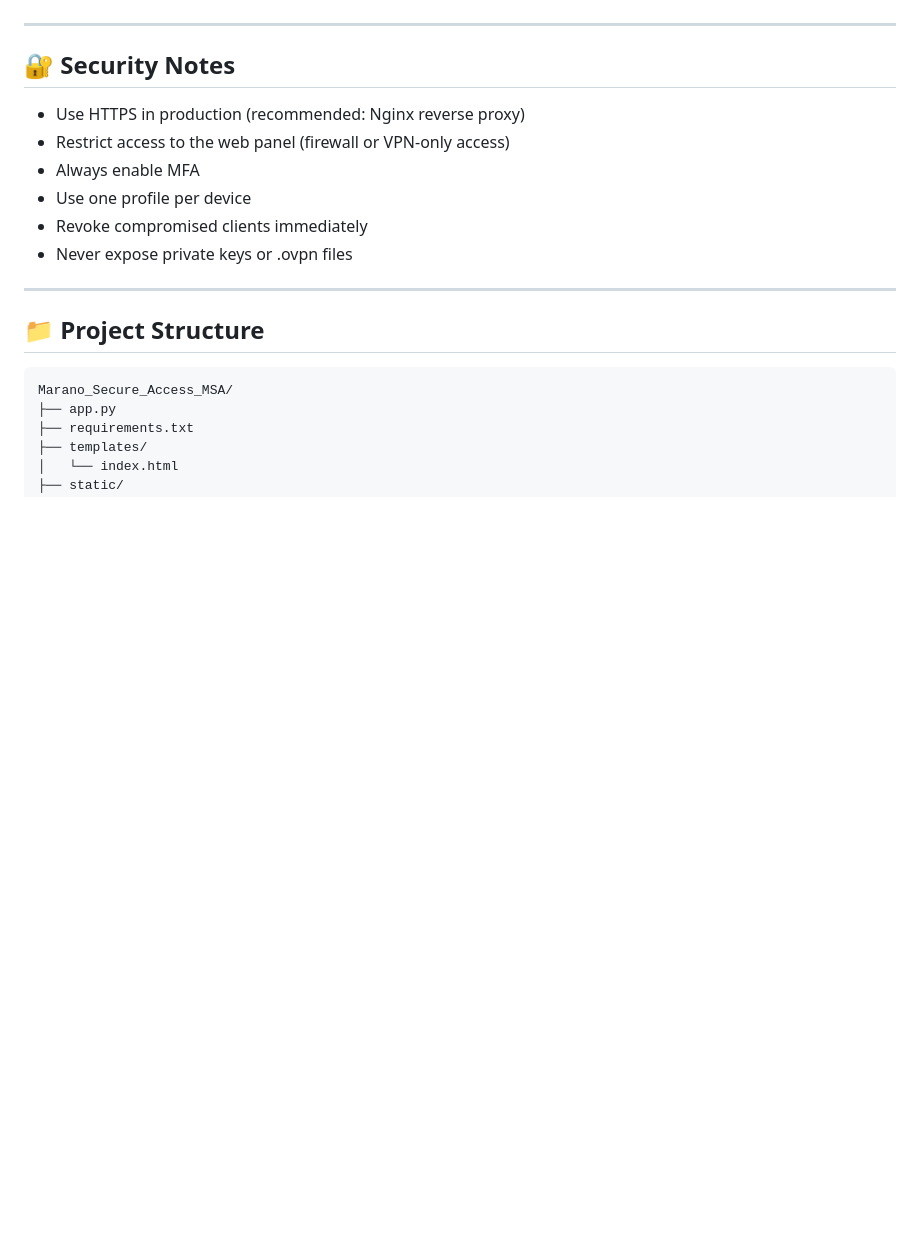
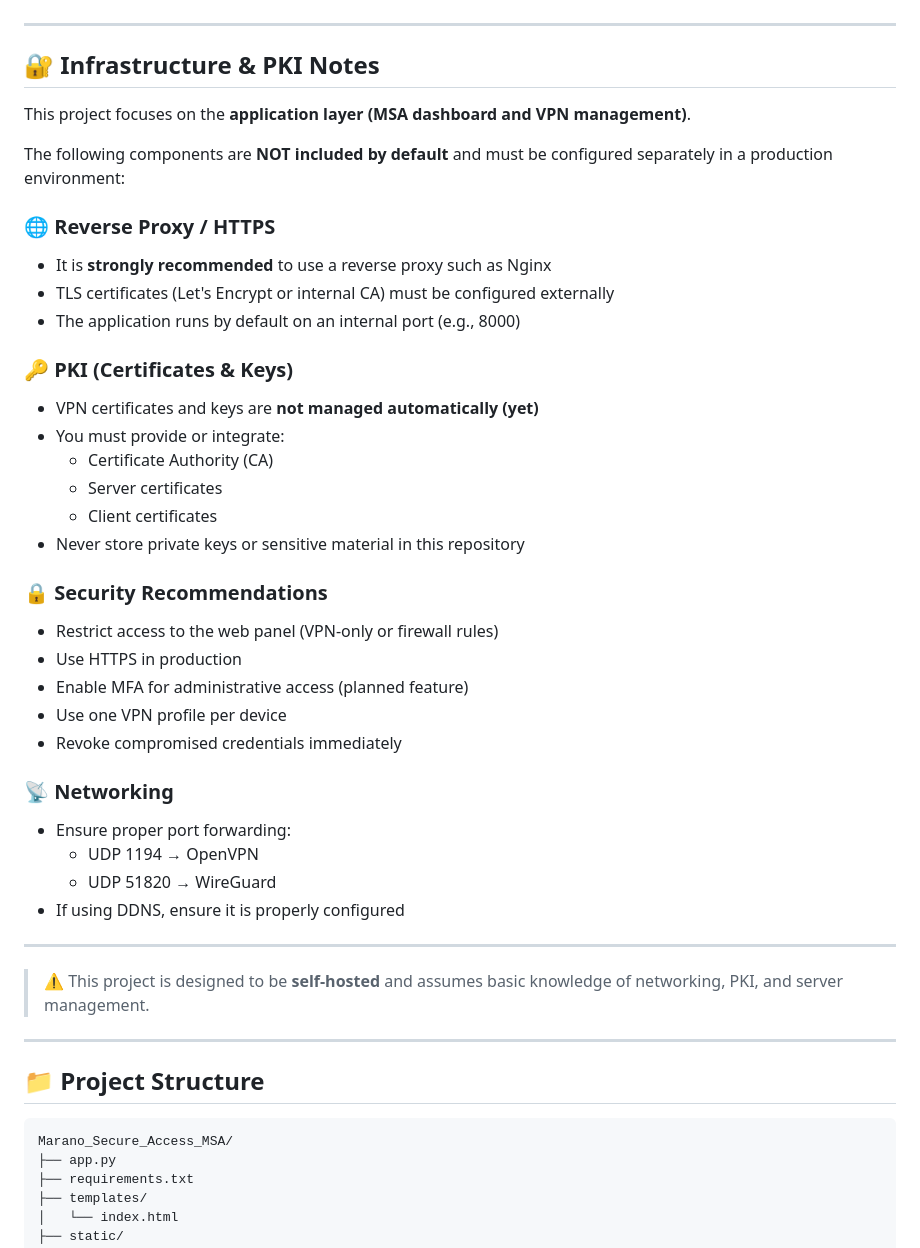
Before and after one commit to r0s3mbr1ck/Marano_Secure_Access_MSA, a Markdown page: README.md, the part around the change. Rendered like a GitHub page; blank space fills up the shorter version.

```diff
--- a/README.md
+++ b/README.md
@@ -243,14 +243,41 @@ Features:
 
 ---
 
-## 🔐 Security Notes
+## 🔐 Infrastructure & PKI Notes
 
-- Use HTTPS in production (recommended: Nginx reverse proxy)
-- Restrict access to the web panel (firewall or VPN-only access)
-- Always enable MFA
-- Use one profile per device
-- Revoke compromised clients immediately
-- Never expose private keys or .ovpn files
+This project focuses on the **application layer (MSA dashboard and VPN management)**.
+
+The following components are **NOT included by default** and must be configured separately in a production environment:
+
+### 🌐 Reverse Proxy / HTTPS
+- It is **strongly recommended** to use a reverse proxy such as Nginx
+- TLS certificates (Let's Encrypt or internal CA) must be configured externally
+- The application runs by default on an internal port (e.g., 8000)
+
+### 🔑 PKI (Certificates & Keys)
+- VPN certificates and keys are **not managed automatically (yet)**
+- You must provide or integrate:
+  - Certificate Authority (CA)
+  - Server certificates
+  - Client certificates
+- Never store private keys or sensitive material in this repository
+
+### 🔒 Security Recommendations
+- Restrict access to the web panel (VPN-only or firewall rules)
+- Use HTTPS in production
+- Enable MFA for administrative access (planned feature)
+- Use one VPN profile per device
+- Revoke compromised credentials immediately
+
+### 📡 Networking
+- Ensure proper port forwarding:
+  - UDP 1194 → OpenVPN
+  - UDP 51820 → WireGuard
+- If using DDNS, ensure it is properly configured
+
+---
+
+> ⚠️ This project is designed to be **self-hosted** and assumes basic knowledge of networking, PKI, and server management.
 
 ---
 
```
